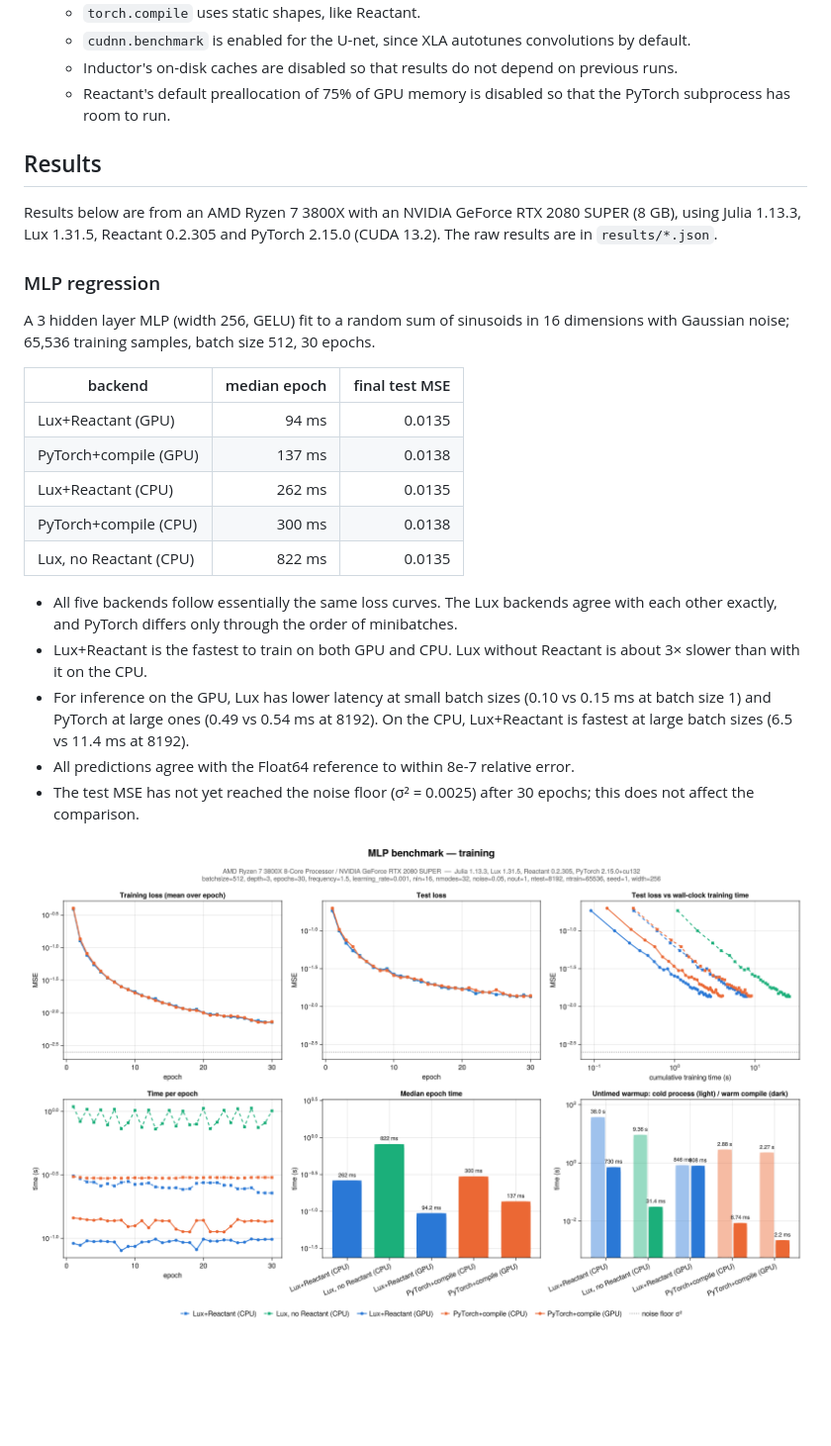
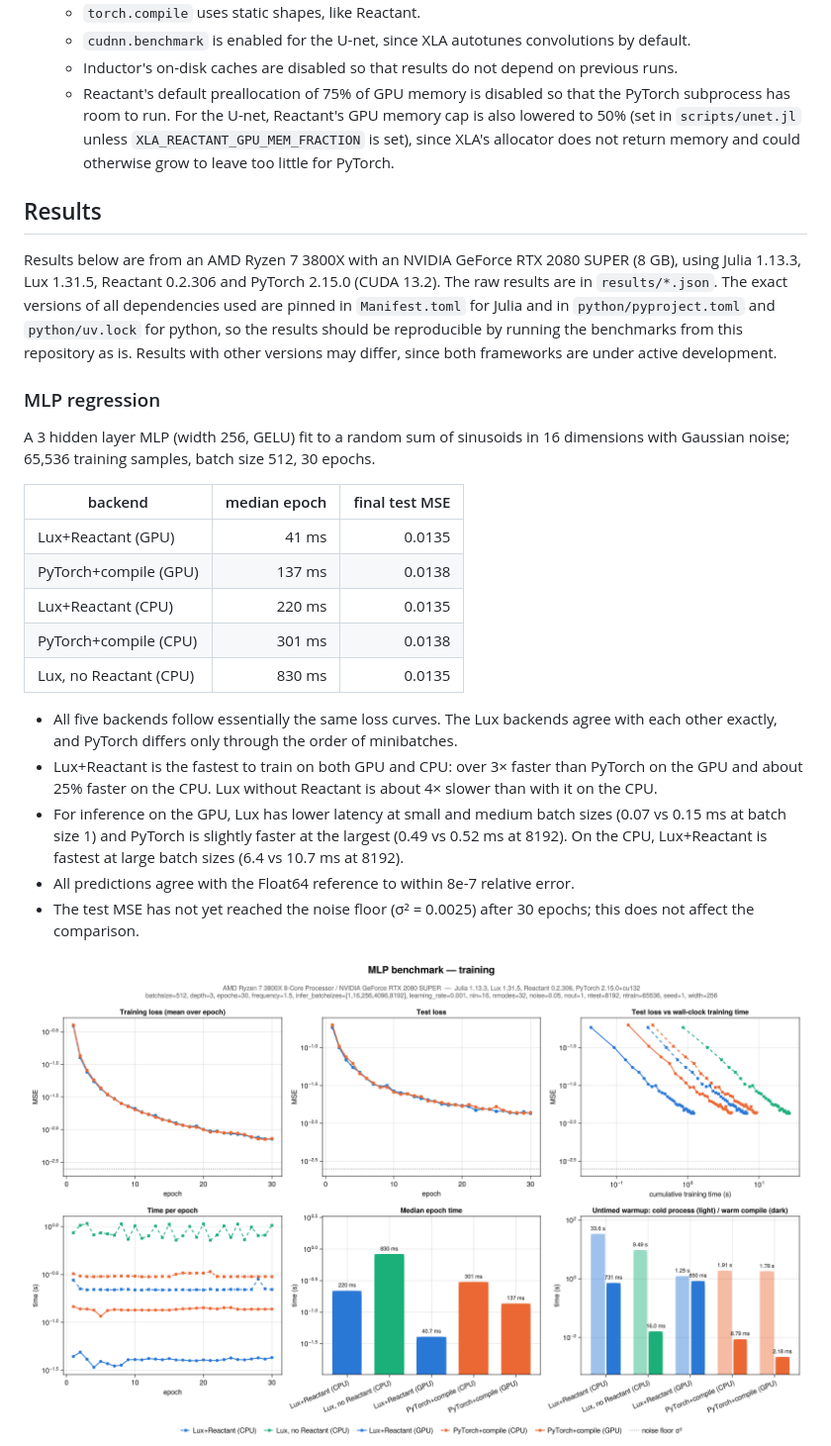
Before and after one commit to ExpandingMan/PracticalLuxBench.jl, a Markdown page: README.md, the part around one of its changes. Shown at 99% size. GitHub-like rendering; pictures changed too: results/mlp_train.png; blank space fills up the shorter version.

```diff
--- a/README.md
+++ b/README.md
@@ -75,13 +75,18 @@ plotresults("unet")                                   # writes results/unet_{tra
   - `cudnn.benchmark` is enabled for the U-net, since XLA autotunes convolutions by default.
   - Inductor's on-disk caches are disabled so that results do not depend on previous runs.
   - Reactant's default preallocation of 75% of GPU memory is disabled so that the PyTorch
-    subprocess has room to run.
+    subprocess has room to run.  For the U-net, Reactant's GPU memory cap is also lowered to 50%
+    (set in `scripts/unet.jl` unless `XLA_REACTANT_GPU_MEM_FRACTION` is set), since XLA's allocator
+    does not return memory and could otherwise grow to leave too little for PyTorch.
 
 ## Results
 
 Results below are from an AMD Ryzen 7 3800X with an NVIDIA GeForce RTX 2080 SUPER (8 GB), using
-Julia 1.13.3, Lux 1.31.5, Reactant 0.2.305 and PyTorch 2.15.0 (CUDA 13.2).  The raw results are in
-`results/*.json`.
+Julia 1.13.3, Lux 1.31.5, Reactant 0.2.306 and PyTorch 2.15.0 (CUDA 13.2).  The raw results are in
+`results/*.json`.  The exact versions of all dependencies used are pinned in `Manifest.toml` for Julia
+and in `python/pyproject.toml` and `python/uv.lock` for python, so the results should be
+reproducible by running the benchmarks from this repository as is.  Results with other versions may
+differ, since both frameworks are under active development.
 
 ### MLP regression
 
@@ -90,19 +95,19 @@ Gaussian noise; 65,536 training samples, batch size 512, 30 epochs.
 
 | backend                | median epoch | final test MSE |
 |------------------------|-------------:|---------------:|
-| Lux+Reactant (GPU)     |      94 ms   |        0.0135  |
+| Lux+Reactant (GPU)     |      41 ms   |        0.0135  |
 | PyTorch+compile (GPU)  |     137 ms   |        0.0138  |
-| Lux+Reactant (CPU)     |     262 ms   |        0.0135  |
-| PyTorch+compile (CPU)  |     300 ms   |        0.0138  |
-| Lux, no Reactant (CPU) |     822 ms   |        0.0135  |
+| Lux+Reactant (CPU)     |     220 ms   |        0.0135  |
+| PyTorch+compile (CPU)  |     301 ms   |        0.0138  |
+| Lux, no Reactant (CPU) |     830 ms   |        0.0135  |
 
 - All five backends follow essentially the same loss curves.  The Lux backends agree with each other
   exactly, and PyTorch differs only through the order of minibatches.
-- Lux+Reactant is the fastest to train on both GPU and CPU.  Lux without Reactant is about 3× slower
-  than with it on the CPU.
-- For inference on the GPU, Lux has lower latency at small batch sizes (0.10 vs 0.15 ms at batch
-  size 1) and PyTorch at large ones (0.49 vs 0.54 ms at 8192).  On the CPU, Lux+Reactant is fastest
-  at large batch sizes (6.5 vs 11.4 ms at 8192).
+- Lux+Reactant is the fastest to train on both GPU and CPU: over 3× faster than PyTorch on the GPU
+  and about 25% faster on the CPU.  Lux without Reactant is about 4× slower than with it on the CPU.
+- For inference on the GPU, Lux has lower latency at small and medium batch sizes (0.07 vs 0.15 ms at
+  batch size 1) and PyTorch is slightly faster at the largest (0.49 vs 0.52 ms at 8192).  On the CPU,
+  Lux+Reactant is fastest at large batch sizes (6.4 vs 10.7 ms at 8192).
 - All predictions agree with the Float64 reference to within 8e-7 relative error.
 - The test MSE has not yet reached the noise floor (σ² = 0.0025) after 30 epochs; this does not
   affect the comparison.
```
Also changed, not shown: other parts of README.md (+15 -12 lines), results/mlp_infer.png, results/unet_infer.png, results/unet_train.png, 6 other files.
